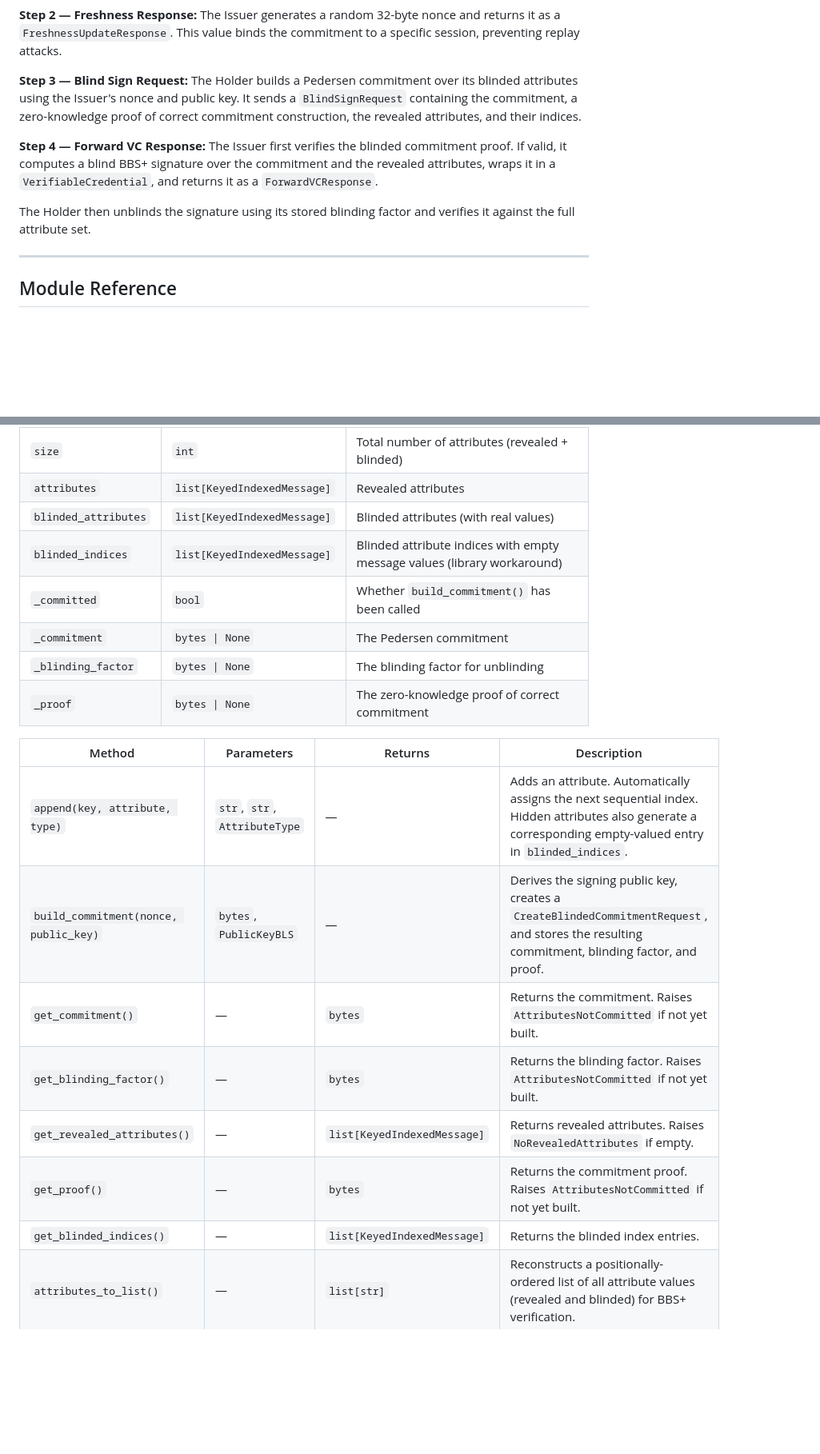
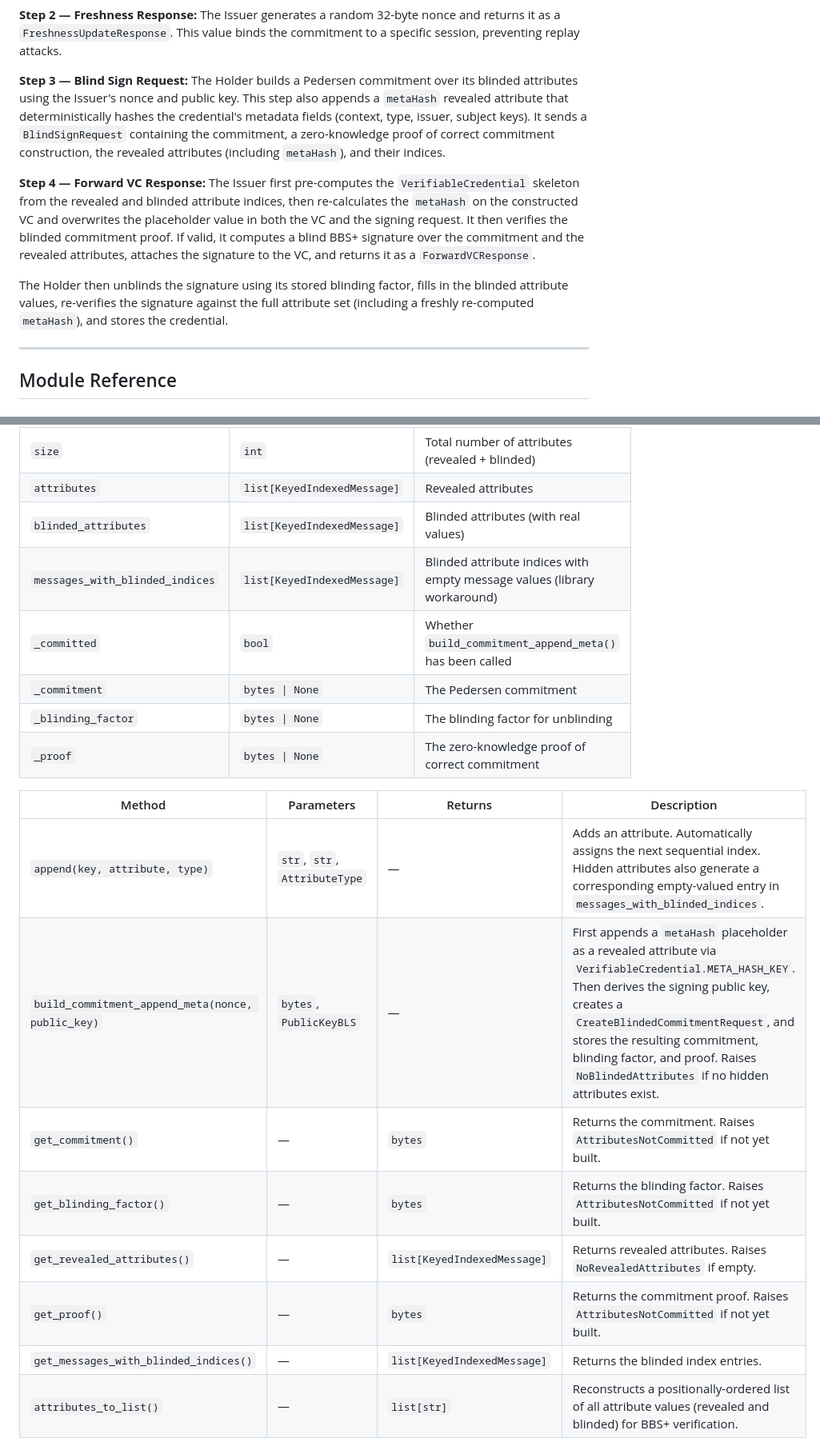
Before and after one commit to ilya-smut/BBS-ISS-Prototype-DMU, a Markdown page: README.md, 2 parts joined by grey strips. Shown at 80% size. Rendered like a GitHub page; blank space fills up the shorter version.

```diff
--- a/README.md
+++ b/README.md
@@ -99,11 +105,11 @@ Holder                                        Issuer
 
 **Step 2 — Freshness Response:** The Issuer generates a random 32-byte nonce and returns it as a `FreshnessUpdateResponse`. This value binds the commitment to a specific session, preventing replay attacks.
 
-**Step 3 — Blind Sign Request:** The Holder builds a Pedersen commitment over its blinded attributes using the Issuer's nonce and public key. It sends a `BlindSignRequest` containing the commitment, a zero-knowledge proof of correct commitment construction, the revealed attributes, and their indices.
+**Step 3 — Blind Sign Request:** The Holder builds a Pedersen commitment over its blinded attributes using the Issuer's nonce and public key. This step also appends a `metaHash` revealed attribute that deterministically hashes the credential's metadata fields (context, type, issuer, subject keys). It sends a `BlindSignRequest` containing the commitment, a zero-knowledge proof of correct commitment construction, the revealed attributes (including `metaHash`), and their indices.
 
-**Step 4 — Forward VC Response:** The Issuer first verifies the blinded commitment proof. If valid, it computes a blind BBS+ signature over the commitment and the revealed attributes, wraps it in a `VerifiableCredential`, and returns it as a `ForwardVCResponse`.
+**Step 4 — Forward VC Response:** The Issuer first pre-computes the `VerifiableCredential` skeleton from the revealed and blinded attribute indices, then re-calculates the `metaHash` on the constructed VC and overwrites the placeholder value in both the VC and the signing request. It then verifies the blinded commitment proof. If valid, it computes a blind BBS+ signature over the commitment and the revealed attributes, attaches the signature to the VC, and returns it as a `ForwardVCResponse`.
 
-The Holder then unblinds the signature using its stored blinding factor and verifies it against the full attribute set.
+The Holder then unblinds the signature using its stored blinding factor, fills in the blinded attribute values, re-verifies the signature against the full attribute set (including a freshly re-computed `metaHash`), and stores the credential.
 
 ---
 
@@ -239,21 +247,21 @@ Manages the full attribute set for a credential issuance, separating revealed fr
 | `size` | `int` | Total number of attributes (revealed + blinded) |
 | `attributes` | `list[KeyedIndexedMessage]` | Revealed attributes |
 | `blinded_attributes` | `list[KeyedIndexedMessage]` | Blinded attributes (with real values) |
-| `blinded_indices` | `list[KeyedIndexedMessage]` | Blinded attribute indices with empty message values (library workaround) |
-| `_committed` | `bool` | Whether `build_commitment()` has been called |
+| `messages_with_blinded_indices` | `list[KeyedIndexedMessage]` | Blinded attribute indices with empty message values (library workaround) |
+| `_committed` | `bool` | Whether `build_commitment_append_meta()` has been called |
 | `_commitment` | `bytes \| None` | The Pedersen commitment |
 | `_blinding_factor` | `bytes \| None` | The blinding factor for unblinding |
 | `_proof` | `bytes \| None` | The zero-knowledge proof of correct commitment |
 
 | Method | Parameters | Returns | Description |
 |--------|-----------|---------|-------------|
-| `append(key, attribute, type)` | `str`, `str`, `AttributeType` | — | Adds an attribute. Automatically assigns the next sequential index. Hidden attributes also generate a corresponding empty-valued entry in `blinded_indices`. |
-| `build_commitment(nonce, public_key)` | `bytes`, `PublicKeyBLS` | — | Derives the signing public key, creates a `CreateBlindedCommitmentRequest`, and stores the resulting commitment, blinding factor, and proof. |
+| `append(key, attribute, type)` | `str`, `str`, `AttributeType` | — | Adds an attribute. Automatically assigns the next sequential index. Hidden attributes also generate a corresponding empty-valued entry in `messages_with_blinded_indices`. |
+| `build_commitment_append_meta(nonce, public_key)` | `bytes`, `PublicKeyBLS` | — | First appends a `metaHash` placeholder as a revealed attribute via `VerifiableCredential.META_HASH_KEY`. Then derives the signing public key, creates a `CreateBlindedCommitmentRequest`, and stores the resulting commitment, blinding factor, and proof. Raises `NoBlindedAttributes` if no hidden attributes exist. |
 | `get_commitment()` | — | `bytes` | Returns the commitment. Raises `AttributesNotCommitted` if not yet built. |
 | `get_blinding_factor()` | — | `bytes` | Returns the blinding factor. Raises `AttributesNotCommitted` if not yet built. |
 | `get_revealed_attributes()` | — | `list[KeyedIndexedMessage]` | Returns revealed attributes. Raises `NoRevealedAttributes` if empty. |
 | `get_proof()` | — | `bytes` | Returns the commitment proof. Raises `AttributesNotCommitted` if not yet built. |
-| `get_blinded_indices()` | — | `list[KeyedIndexedMessage]` | Returns the blinded index entries. |
+| `get_messages_with_blinded_indices()` | — | `list[KeyedIndexedMessage]` | Returns the blinded index entries. |
 | `attributes_to_list()` | — | `list[str]` | Reconstructs a positionally-ordered list of all attribute values (revealed and blinded) for BBS+ verification. |
 
 ##### Request / Response Classes
```
Also changed, not shown: other parts of README.md (+68 -32 lines).
